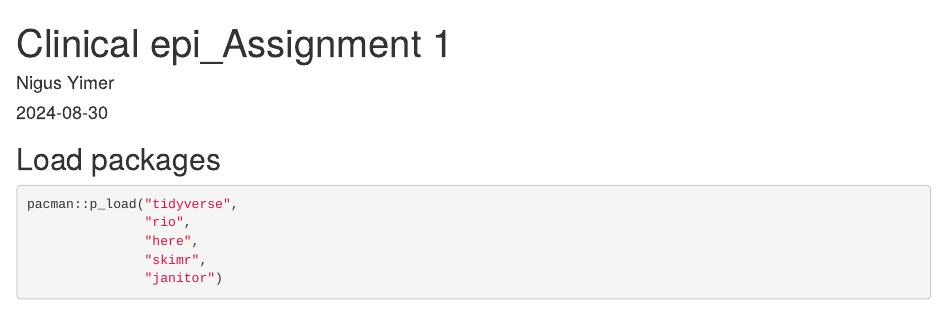
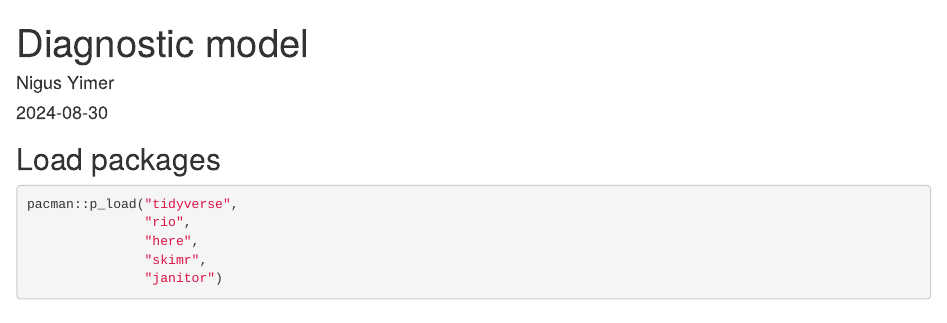
Before and after one commit to Nigusb/Clinical-epi_diagnostic, an R Markdown document (GRACE.Rmd): the page in a window 1100 px wide, from its top. Rendered offline with R 4.5, knitr and Pandoc, with nearby package versions; some code elsewhere in the file could not run offline.

Commit message:
Update GRACE.Rmd

```diff
--- a/GRACE.Rmd
+++ b/GRACE.Rmd
@@ -1,5 +1,5 @@
 ---
-title: "Clinical epi_Assignment 1"
+title: "Diagnostic model"
 author: "Nigus Yimer"
 date: "`r Sys.Date()`"
 output: html_document
```
